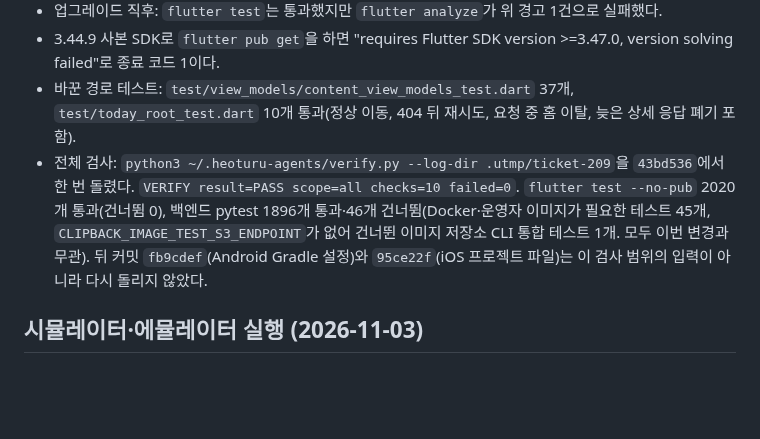
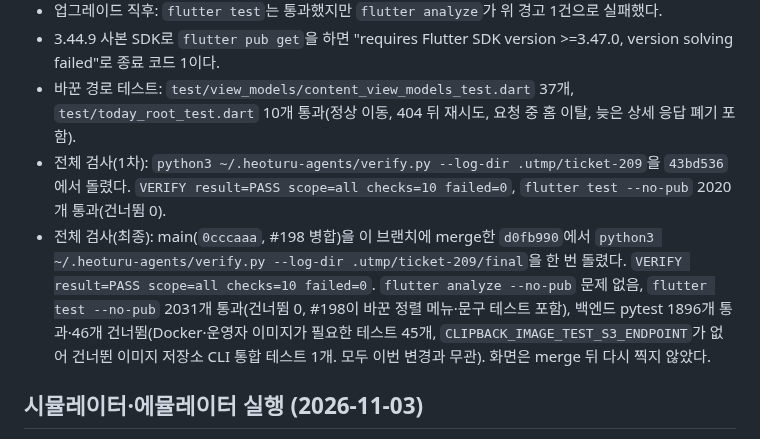
Before and after one commit to clip-back/clipback, a Markdown page: docs/history/2026-11-03-flutter-3-47-upgrade.md, the part around the change. GitHub-like rendering; blank space fills up the shorter version.

Commit message:
docs: #209 이력의 전체 검사를 main merge 뒤 결과로 갱신 (#209)
Co-Authored-By: Claude Opus 5.5 <noreply@anthropic.com>

```diff
--- a/docs/history/2026-11-03-flutter-3-47-upgrade.md
+++ b/docs/history/2026-11-03-flutter-3-47-upgrade.md
@@ -37,11 +37,12 @@
 - 업그레이드 직후: `flutter test`는 통과했지만 `flutter analyze`가 위 경고 1건으로 실패했다.
 - 3.44.9 사본 SDK로 `flutter pub get`을 하면 "requires Flutter SDK version >=3.47.0, version solving failed"로 종료 코드 1이다.
 - 바꾼 경로 테스트: `test/view_models/content_view_models_test.dart` 37개, `test/today_root_test.dart` 10개 통과(정상 이동, 404 뒤 재시도, 요청 중 홈 이탈, 늦은 상세 응답 폐기 포함).
-- 전체 검사: `python3 ~/.heoturu-agents/verify.py --log-dir .utmp/ticket-209`을 `43bd536`에서 한 번 돌렸다.
-  `VERIFY result=PASS scope=all checks=10 failed=0`. `flutter test --no-pub` 2020개 통과(건너뜀 0),
+- 전체 검사(1차): `python3 ~/.heoturu-agents/verify.py --log-dir .utmp/ticket-209`을 `43bd536`에서 돌렸다.
+  `VERIFY result=PASS scope=all checks=10 failed=0`, `flutter test --no-pub` 2020개 통과(건너뜀 0).
+- 전체 검사(최종): main(`0cccaaa`, #198 병합)을 이 브랜치에 merge한 `d0fb990`에서 `python3 ~/.heoturu-agents/verify.py --log-dir .utmp/ticket-209/final`을 한 번 돌렸다.
+  `VERIFY result=PASS scope=all checks=10 failed=0`. `flutter analyze --no-pub` 문제 없음, `flutter test --no-pub` 2031개 통과(건너뜀 0, #198이 바꾼 정렬 메뉴·문구 테스트 포함),
   백엔드 pytest 1896개 통과·46개 건너뜀(Docker·운영자 이미지가 필요한 테스트 45개, `CLIPBACK_IMAGE_TEST_S3_ENDPOINT`가 없어 건너뛴
-  이미지 저장소 CLI 통합 테스트 1개. 모두 이번 변경과 무관).
-  뒤 커밋 `fb9cdef`(Android Gradle 설정)와 `95ce22f`(iOS 프로젝트 파일)는 이 검사 범위의 입력이 아니라 다시 돌리지 않았다.
+  이미지 저장소 CLI 통합 테스트 1개. 모두 이번 변경과 무관). 화면은 merge 뒤 다시 찍지 않았다.
 
 ## 시뮬레이터·에뮬레이터 실행 (2026-11-03)
 
```
